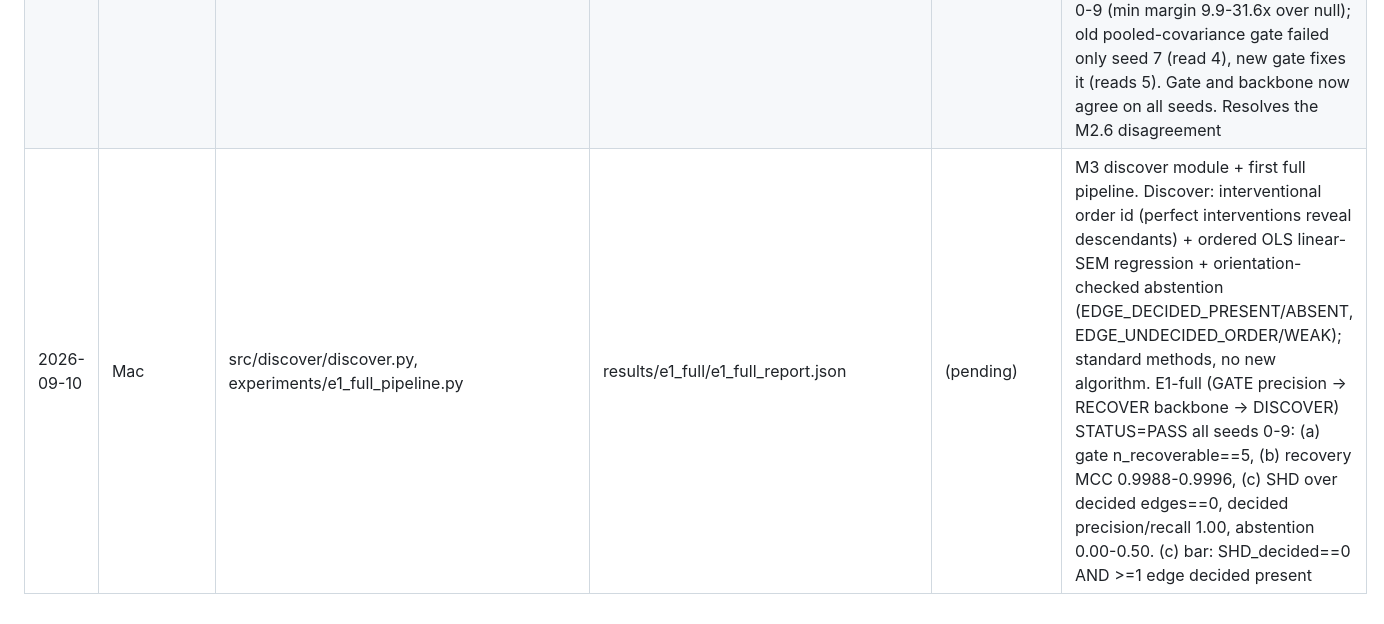
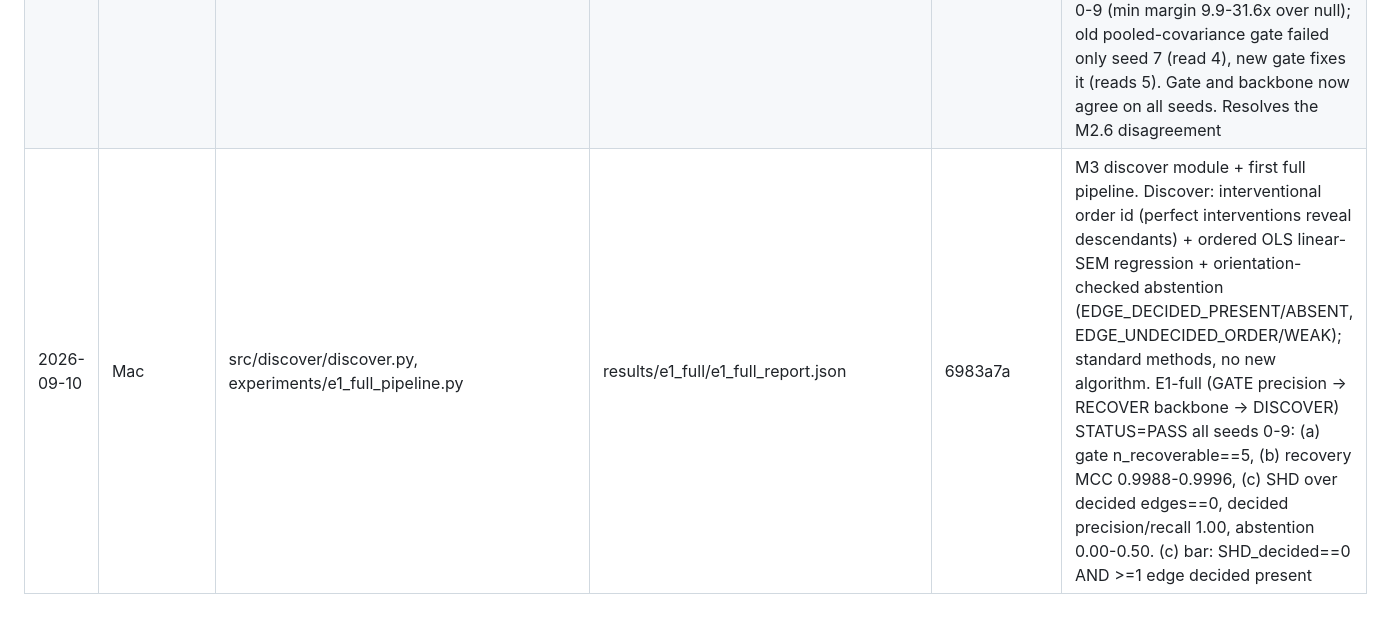
Before and after one commit to gaurav3507/grd-framework, a Markdown page: notes/TRACK_SHEET.md, the part around the change. Rendered like a GitHub page.

Commit message:
M3: record milestone commit hash 6983a7a in track sheet

```diff
--- a/notes/TRACK_SHEET.md
+++ b/notes/TRACK_SHEET.md
@@ -10,4 +10,4 @@ One row per produced artefact. Fill commit_hash after the commit that produced t
 | 2026-09-09 | Mac | experiments/e2p5_regime_coupling.py | results/e2p5/regime_coupling_report.json | e26403c | M2.5 gate-backbone regime coupling (gates M3). STATUS=FAIL by design (exits 1). Q1 FAILED: P4 gate does NOT read per-env atomic rank cleanly in the reducing regime (LFC k_hat correct 5/10 seeds) nor increasing (7/10); misreads are +/-1 at low sv-gap. Backbone recovers reducing only (MCC 0.999) not increasing (mean 0.79). NOT cleanly coupled: backbone's only working regime (reducing) is the gate's WEAKER regime. M3 must not assume the gate can vet reducing-regime data at per-env resolution |
 | 2026-09-10 | Mac | experiments/e2p6_aggregate_gate.py | results/e2p6/aggregate_gate_report.json | 322e6f0 | M2.6 aggregate-resolution gate check (decides M3 fork). STATUS=FAIL by design (exits 1). Aggregation reuses E0 exact method (single all-node hard env, covariance_difference + estimate_rank_lfc at d_proj=d_latent; no pooling fn exists). Aggregate LFC reads n_recoverable=d correctly 9/10 reducing seeds but STABLY under-reads seed 7 (k_hat 4 vs true 5, boundary reject rate 0/10 boot): weak aggregate direction (sv 1.1 vs dominant 97-1395) masked by dominant directions sampling fluctuation; backbone still recovers it (MCC 0.9996) via per-node precision. GATE-BACKBONE DISAGREEMENT: gate=aggregate covariance rank, backbone=per-node precision, different signal representations. spectral_rank under-reads (1-4) always. Path A not cleanly supported |
 | 2026-09-10 | Mac | src/gate/precision_readout.py, experiments/e2p7_precision_gate_coupling.py | results/e2p7/precision_gate_report.json | 8dbcf65 | Path A FIX: new per-node precision gate readout reads the SAME signal the backbone uses (top eigenvalue of per-node precision diff inv(cov(Y_env))-inv(cov(Y_obs)) vs a control-vs-control null; reuses alpha 0.05 / B 500, no new knob). Recheck STATUS=PASS: new gate count == true dim d=5 on ALL seeds 0-9 (min margin 9.9-31.6x over null); old pooled-covariance gate failed only seed 7 (read 4), new gate fixes it (reads 5). Gate and backbone now agree on all seeds. Resolves the M2.6 disagreement |
-| 2026-09-10 | Mac | src/discover/discover.py, experiments/e1_full_pipeline.py | results/e1_full/e1_full_report.json | (pending) | M3 discover module + first full pipeline. Discover: interventional order id (perfect interventions reveal descendants) + ordered OLS linear-SEM regression + orientation-checked abstention (EDGE_DECIDED_PRESENT/ABSENT, EDGE_UNDECIDED_ORDER/WEAK); standard methods, no new algorithm. E1-full (GATE precision -> RECOVER backbone -> DISCOVER) STATUS=PASS all seeds 0-9: (a) gate n_recoverable==5, (b) recovery MCC 0.9988-0.9996, (c) SHD over decided edges==0, decided precision/recall 1.00, abstention 0.00-0.50. (c) bar: SHD_decided==0 AND >=1 edge decided present |
+| 2026-09-10 | Mac | src/discover/discover.py, experiments/e1_full_pipeline.py | results/e1_full/e1_full_report.json | 6983a7a | M3 discover module + first full pipeline. Discover: interventional order id (perfect interventions reveal descendants) + ordered OLS linear-SEM regression + orientation-checked abstention (EDGE_DECIDED_PRESENT/ABSENT, EDGE_UNDECIDED_ORDER/WEAK); standard methods, no new algorithm. E1-full (GATE precision -> RECOVER backbone -> DISCOVER) STATUS=PASS all seeds 0-9: (a) gate n_recoverable==5, (b) recovery MCC 0.9988-0.9996, (c) SHD over decided edges==0, decided precision/recall 1.00, abstention 0.00-0.50. (c) bar: SHD_decided==0 AND >=1 edge decided present |
```
